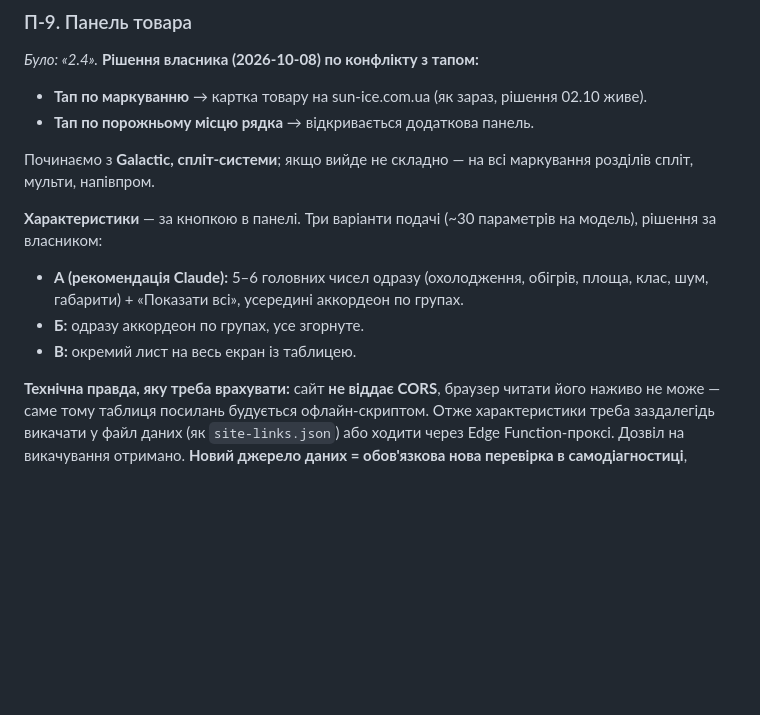
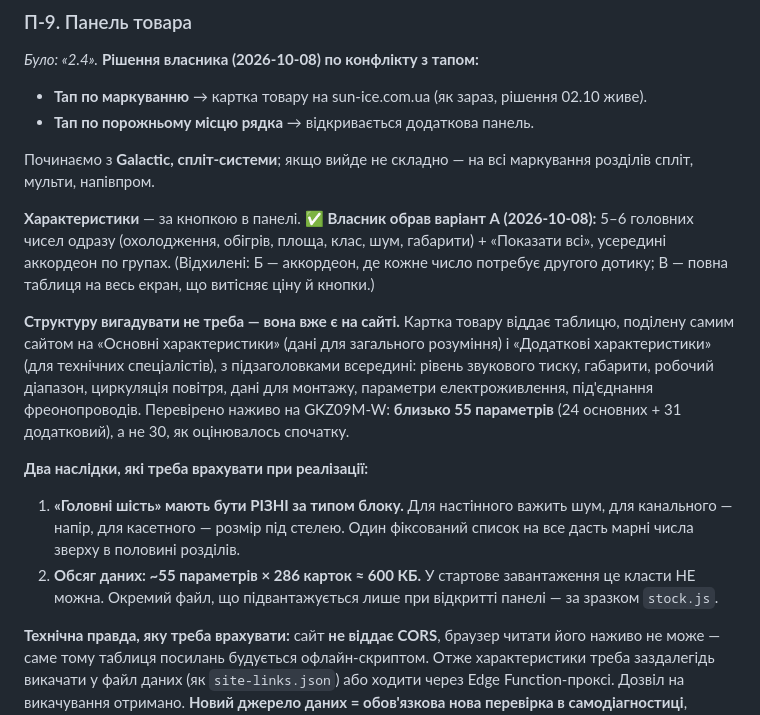
Before and after one commit to conditionerall-creator/sun-ice, a Markdown page: claude/split-index/01-РІШЕННЯ-ВЛАСНИКА.md, the part around the change. Drawn GitHub-style; blank space fills up the shorter version.

Commit message:
Рішення власника: характеристики — варіант А; структура й обсяг даних із сайту
Власник обрав варіант А (5-6 головних чисел + «Показати всі» з аккордеоном).
Розвідка картки GKZ09M-W на sun-ice.com.ua показала, що структуру вигадувати не
треба: сайт сам ділить таблицю на «Основні» (для загального розуміння) і «Додаткові»
(для технічних спеціалістів) з підзаголовками всередині. Параметрів ~55, а не 30.

Записано два наслідки для П2: «головні шість» мусять відрізнятись за типом блоку
(настінний/канальний/касетний), а ~600 КБ даних не можна класти в стартове
завантаження - окремий файл на вимогу, за зразком stock.js.

Co-Authored-By: Claude Opus 5 <noreply@anthropic.com>

```diff
--- a/claude/split-index/01-РІШЕННЯ-ВЛАСНИКА.md
+++ b/claude/split-index/01-РІШЕННЯ-ВЛАСНИКА.md
@@ -113,12 +113,26 @@
 Починаємо з **Galactic, спліт-системи**; якщо вийде не складно — на всі маркування
 розділів спліт, мульти, напівпром.
 
-**Характеристики** — за кнопкою в панелі. Три варіанти подачі (~30 параметрів на
-модель), рішення за власником:
-- **А (рекомендація Claude):** 5–6 головних чисел одразу (охолодження, обігрів,
-  площа, клас, шум, габарити) + «Показати всі», усередині аккордеон по групах.
-- **Б:** одразу аккордеон по групах, усе згорнуте.
-- **В:** окремий лист на весь екран із таблицею.
+**Характеристики** — за кнопкою в панелі. **✅ Власник обрав варіант А (2026-10-08):**
+5–6 головних чисел одразу (охолодження, обігрів, площа, клас, шум, габарити) +
+«Показати всі», усередині аккордеон по групах. (Відхилені: Б — аккордеон, де кожне
+число потребує другого дотику; В — повна таблиця на весь екран, що витісняє ціну й кнопки.)
+
+**Структуру вигадувати не треба — вона вже є на сайті.** Картка товару віддає
+таблицю, поділену самим сайтом на «Основні характеристики» (дані для загального
+розуміння) і «Додаткові характеристики» (для технічних спеціалістів), з підзаголовками
+всередині: рівень звукового тиску, габарити, робочий діапазон, циркуляція повітря,
+дані для монтажу, параметри електроживлення, під'єднання фреонопроводів.
+Перевірено наживо на GKZ09M-W: **близько 55 параметрів** (24 основних + 31 додатковий),
+а не 30, як оцінювалось спочатку.
+
+**Два наслідки, які треба врахувати при реалізації:**
+1. **«Головні шість» мають бути РІЗНІ за типом блоку.** Для настінного важить шум,
+   для канального — напір, для касетного — розмір під стелею. Один фіксований список
+   на все дасть марні числа зверху в половині розділів.
+2. **Обсяг даних: ~55 параметрів × 286 карток ≈ 600 КБ.** У стартове завантаження це
+   класти НЕ можна. Окремий файл, що підвантажується лише при відкритті панелі — за
+   зразком `stock.js`.
 
 **Технічна правда, яку треба врахувати:** сайт **не віддає CORS**, браузер читати
 його наживо не може — саме тому таблиця посилань будується офлайн-скриптом. Отже
```
